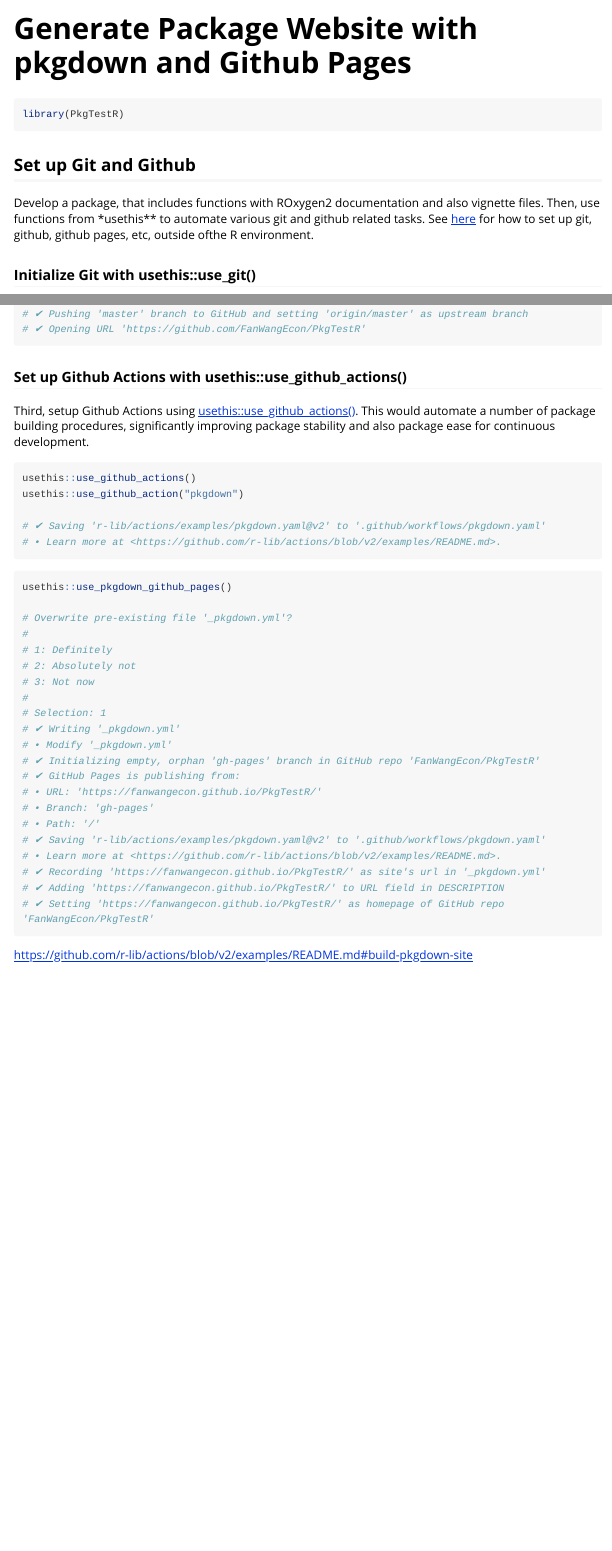
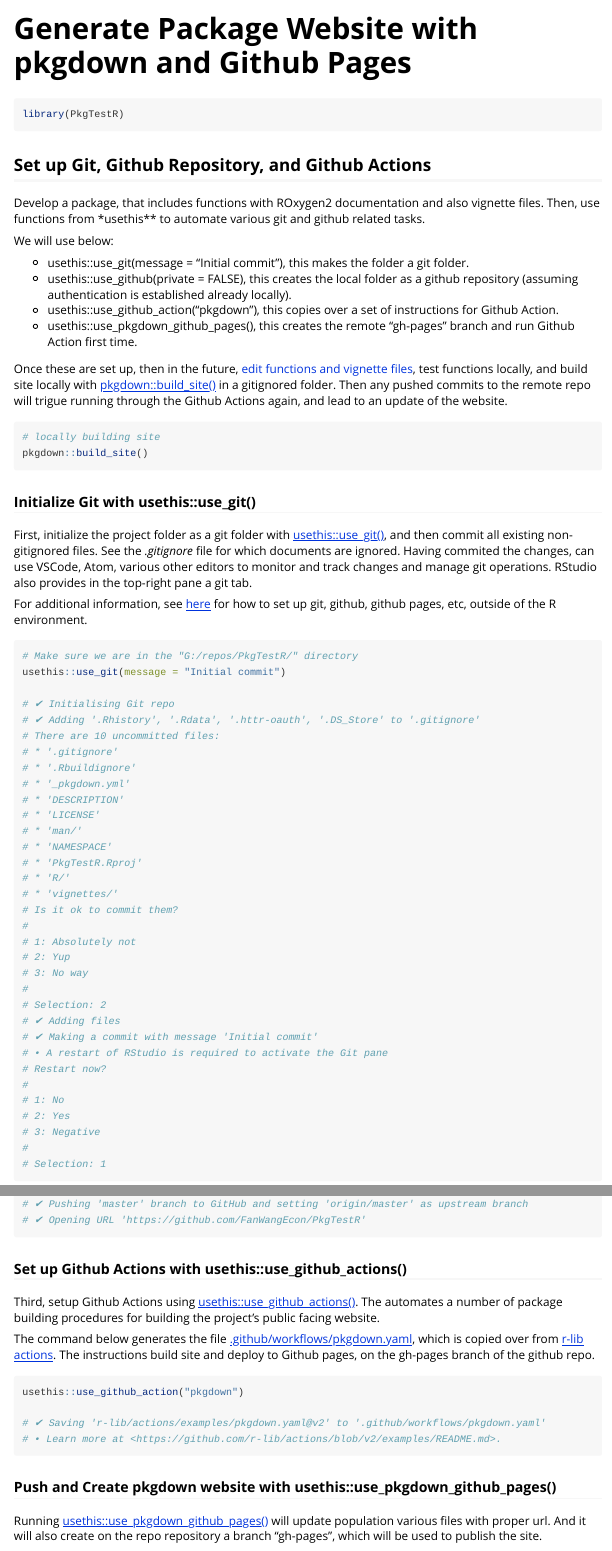
Before and after one commit to FanWangEcon/PkgTestR, an R Markdown document (vignettes/ffv_pkgdown_github.Rmd): the page in a window 1100 px wide, from its top, and a second part further down, joined at a grey line. Rendered offline with R 4.5, knitr and Pandoc, with nearby package versions; long lines of code are wrapped.

Commit message:
README updated with site intro.

````diff
--- a/vignettes/ffv_pkgdown_github.Rmd
+++ b/vignettes/ffv_pkgdown_github.Rmd
@@ -18,13 +18,30 @@ knitr::opts_chunk$set(
 library(PkgTestR)
 ```
 
-## Set up Git and Github
+## Set up Git, Github Repository, and Github Actions
 
-Develop a package, that includes functions with ROxygen2 documentation and also vignette files. Then, use functions from *usethis** to automate various git and github related tasks. See [here](https://github.com/FanWangEcon/Tex4Econ#9-gitpages-and-git) for how to set up git, github, github pages, etc, outside ofthe R environment.
+Develop a package, that includes functions with ROxygen2 documentation and also vignette files. Then, use functions from *usethis** to automate various git and github related tasks.
+
+We will use below:
+
+- usethis::use_git(message = "Initial commit"), this makes the folder a git folder.
+- usethis::use_github(private = FALSE), this creates the local folder as a github repository (assuming authentication is established already locally).
+- usethis::use_github_action("pkgdown"), this copies over a set of instructions for Github Action.
+- usethis::use_pkgdown_github_pages(), this creates the remote "gh-pages" branch and run Github Action first time.
+
+Once these are set up, then in the future, [edit functions and vignette files](file:///G:/repos/PkgTestR/docs/articles/ffv_devtools_create_package.html), test functions locally, and build site locally with [pkgdown::build_site()](https://pkgdown.r-lib.org/reference/build_site.html) in a gitignored folder. Then any pushed commits to the remote repo will trigue running through the Github Actions again, and lead to an update of the website.
+
+```{r, eval = FALSE}
+# locally building site
+pkgdown::build_site()
+```
 
 ### Initialize Git with usethis::use_git()
 
 First, initialize the project folder as a git folder with [usethis::use_git()](https://usethis.r-lib.org/reference/use_git.html), and then commit all existing non-gitignored files. See the *.gitignore* file for which documents are ignored. Having commited the changes, can use VSCode, Atom, various other editors to monitor and track changes and manage git operations. RStudio also provides in the top-right pane a git tab.
+
+For additional information, see [here](https://github.com/FanWangEcon/Tex4Econ#9-gitpages-and-git) for how to set up git, github, github pages, etc, outside of the R environment.
+
 
 ```{r, eval = FALSE}
 # Make sure we are in the "G:/repos/PkgTestR/" directory
@@ -108,15 +125,20 @@ usethis::use_github(private = FALSE)
 
 ### Set up Github Actions with usethis::use_github_actions()
 
-Third, setup Github Actions using [usethis::use_github_actions()](https://usethis.r-lib.org/reference/github_actions.html). This would automate a number of package building procedures, significantly improving package stability and also package ease for continuous development.
+Third, setup Github Actions using [usethis::use_github_actions()](https://usethis.r-lib.org/reference/github_actions.html). The automates a number of package building procedures for building the project's public facing website.
+
+The command below generates the file [.github/workflows/pkgdown.yaml](https://github.com/FanWangEcon/PkgTestR/blob/master/.github/workflows/pkgdown.yaml), which is copied over from [r-lib actions](https://github.com/r-lib/actions/blob/v2/examples/README.md#build-pkgdown-site). The instructions build site and deploy to Github pages, on the gh-pages branch of the github repo.
 
 ```{r, eval = FALSE}
-usethis::use_github_actions()
 usethis::use_github_action("pkgdown")
 
 # ✔ Saving 'r-lib/actions/examples/pkgdown.yaml@v2' to '.github/workflows/pkgdown.yaml'
 # • Learn more at <https://github.com/r-lib/actions/blob/v2/examples/README.md>.
 ```
+
+### Push and Create pkgdown website with usethis::use_pkgdown_github_pages()
+
+Running [usethis::use_pkgdown_github_pages()](https://usethis.r-lib.org/reference/use_pkgdown.html) will update population various files with proper url. And it will also create on the repo repository a branch "gh-pages", which will be used to publish the site.
 
 ```{r, eval = FALSE}
 usethis::use_pkgdown_github_pages()
````
Also changed, not shown: vignettes/ffv_devtools_create_package.Rmd (+21 -0 lines), README.md (added), _pkgdown.yml (line endings or trailing spaces), vignettes/ffv_pkgdown_github.Rmd (2 more changed lines).
